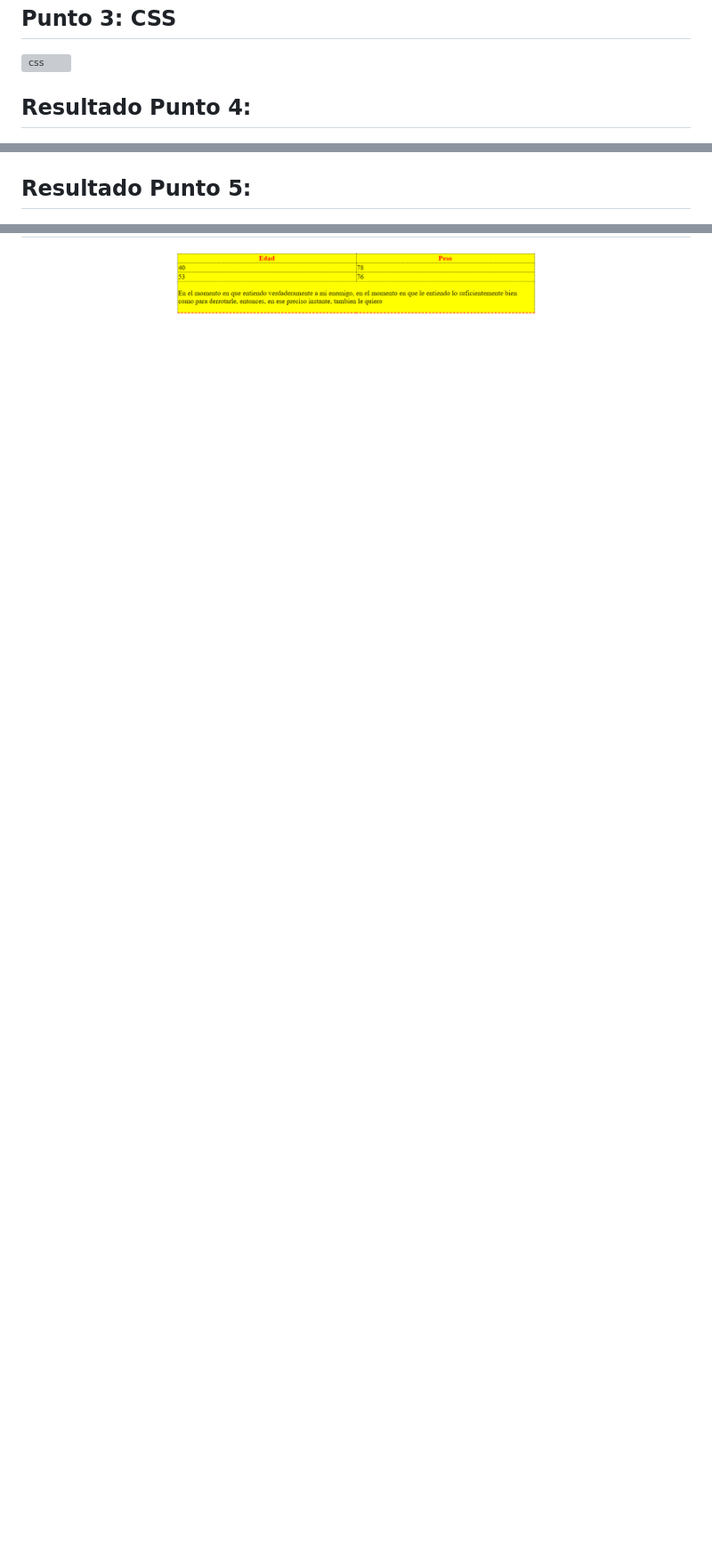
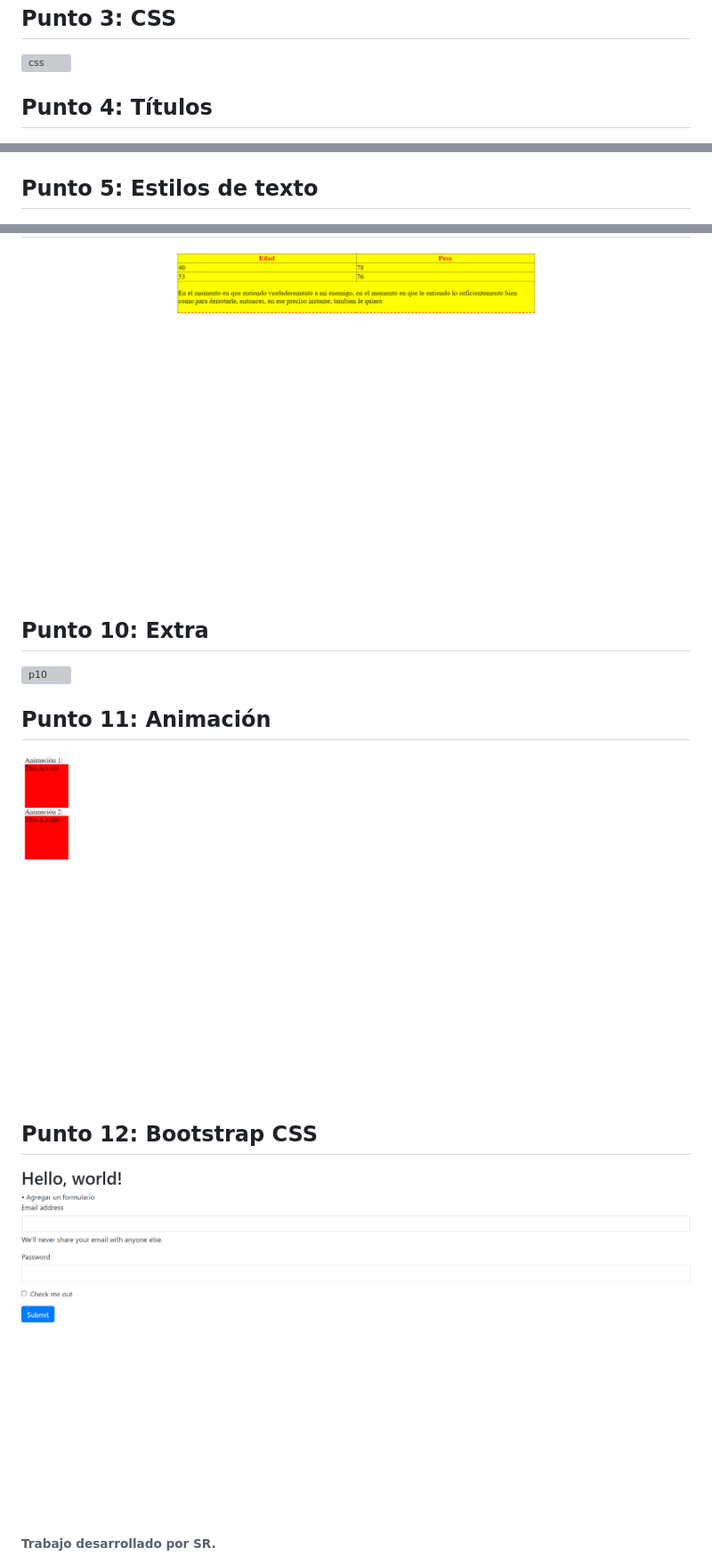
Before and after one commit to Reyezonia/talle9-fullStack, a Markdown page: README.md, 3 parts joined by grey strips. Shown: that part at 89% size. GitHub-like rendering; pictures changed too: public/images/punto_11.png (added), public/images/punto_12.png (added); blank space fills up the shorter version; grey boxes are pictures that could not be loaded.

Commit message:
solucion de puntos 10  al 12

```diff
--- a/README.md
+++ b/README.md
@@ -16,9 +16,9 @@
 <h2>Punto 3: CSS </h2>
 <img src="./public/images/css.png" alt="css">
 
-<h2>Resultado Punto 4:</h2>
+<h2>Punto 4: Títulos</h2>
 <img src="./public/images/punto_4.png" alt="p4">
 
-<h2>Resultado Punto 5: </h2>
+<h2>Punto 5: Estilos de texto</h2>
 <img src="./public/images/punto_5.png" alt="p5">
 
@@ -32 +32,12 @@
 <img src="./public/images/punto_9.png" alt="p9">
+
+<h2>Punto 10: Extra</h2>
+<img src="./public/images/punto_10.png" alt="p10">
+
+<h2>Punto 11: Animación</h2>
+<img src="./public/images/punto_11.png" alt="p11">
+
+<h2>Punto 12: Bootstrap CSS</h2>
+<img src="./public/images/punto_12.png" alt="p12">
+
+<h6>Trabajo desarrollado por SR.</h6>
```
Also changed, not shown: other parts of README.md (+3 -3 lines), 7 other files.
